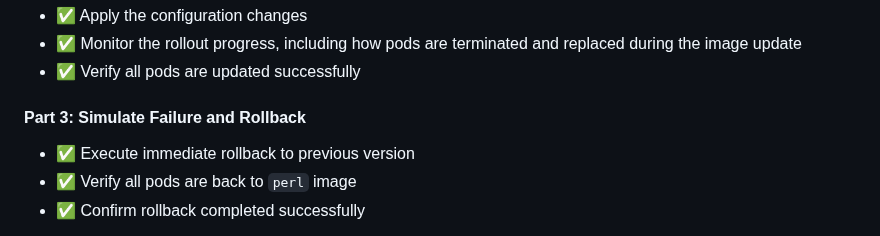
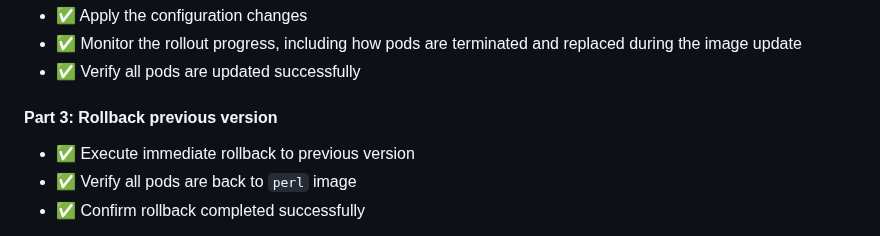
Before and after one commit to omkar-shelke25/ckad-killercoda, a Markdown page: max-min-rollback/step1.md, the part around the change. Rendered like a GitHub page.

```diff
--- a/max-min-rollback/step1.md
+++ b/max-min-rollback/step1.md
@@ -25,7 +25,7 @@ Update the deployment `web1` to use:
 - ✅ Monitor the rollout progress, including how pods are terminated and replaced during the image update
 - ✅ Verify all pods are updated successfully
 
-#### Part 3: Simulate Failure and Rollback
+#### Part 3: Rollback previous version
 - ✅ Execute immediate rollback to previous version
 - ✅ Verify all pods are back to `perl` image
 - ✅ Confirm rollback completed successfully
```
